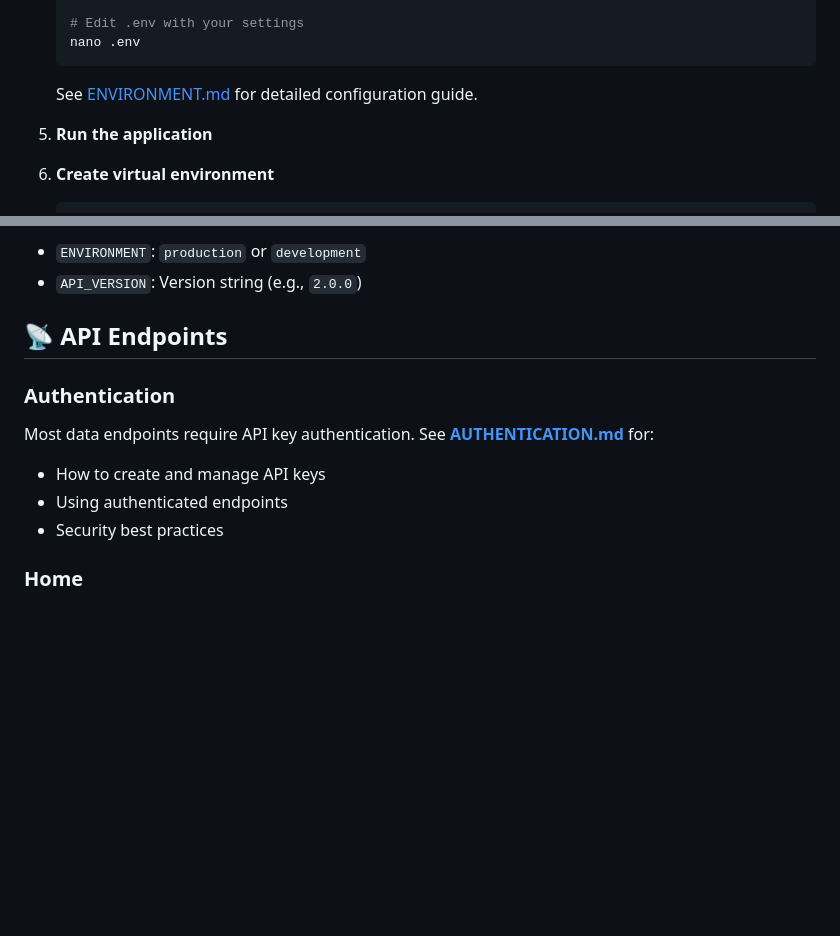
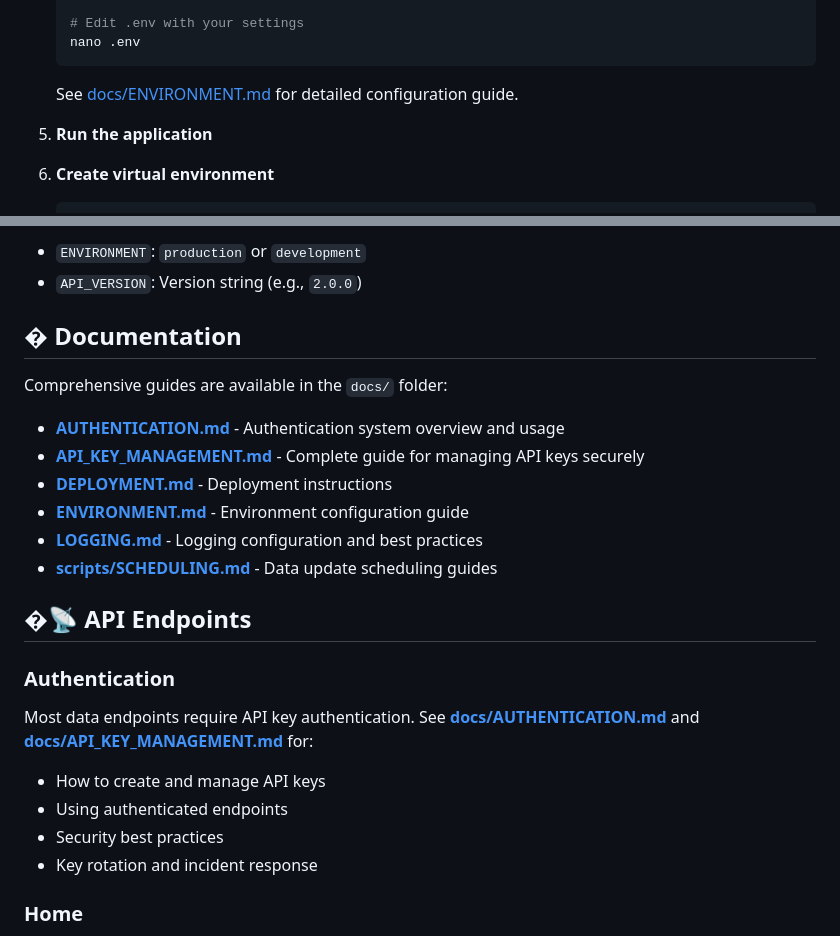
Before and after one commit to ideiasfactory/brazillian_cds_datafeeder_v2, a Markdown page: README.md, 2 parts joined by grey strips. Rendered like a GitHub page; blank space fills up the shorter version.

````diff
--- a/README.md
+++ b/README.md
@@ -84,7 +91,7 @@ A production-ready FastAPI application that scrapes, stores, and serves Brazilia
    nano .env
    ```
 
-   See [ENVIRONMENT.md](ENVIRONMENT.md) for detailed configuration guide.
+   See [docs/ENVIRONMENT.md](docs/ENVIRONMENT.md) for detailed configuration guide.
 
 5. **Run the application**
 
@@ -134,14 +141,26 @@ Set in Vercel dashboard:
 - `ENVIRONMENT`: `production` or `development`
 - `API_VERSION`: Version string (e.g., `2.0.0`)
 
-## 📡 API Endpoints
+## � Documentation
+
+Comprehensive guides are available in the `docs/` folder:
+
+- **[AUTHENTICATION.md](docs/AUTHENTICATION.md)** - Authentication system overview and usage
+- **[API_KEY_MANAGEMENT.md](docs/API_KEY_MANAGEMENT.md)** - Complete guide for managing API keys securely
+- **[DEPLOYMENT.md](docs/DEPLOYMENT.md)** - Deployment instructions
+- **[ENVIRONMENT.md](docs/ENVIRONMENT.md)** - Environment configuration guide
+- **[LOGGING.md](docs/LOGGING.md)** - Logging configuration and best practices
+- **[scripts/SCHEDULING.md](scripts/SCHEDULING.md)** - Data update scheduling guides
+
+## �📡 API Endpoints
 
 ### Authentication
 
-Most data endpoints require API key authentication. See **[AUTHENTICATION.md](AUTHENTICATION.md)** for:
+Most data endpoints require API key authentication. See **[docs/AUTHENTICATION.md](docs/AUTHENTICATION.md)** and **[docs/API_KEY_MANAGEMENT.md](docs/API_KEY_MANAGEMENT.md)** for:
 - How to create and manage API keys
 - Using authenticated endpoints
 - Security best practices
+- Key rotation and incident response
 
 ### Home
 - `GET /` - Landing page with API information
````
Also changed, not shown: other parts of README.md (+7 -0 lines).
